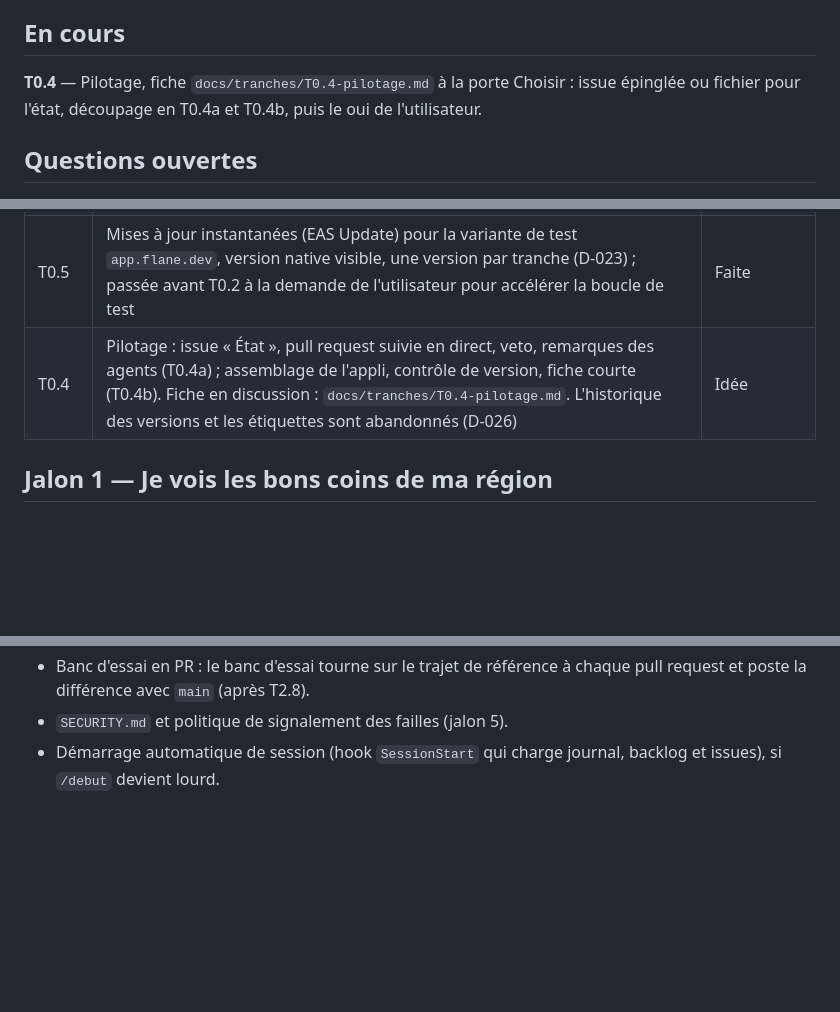
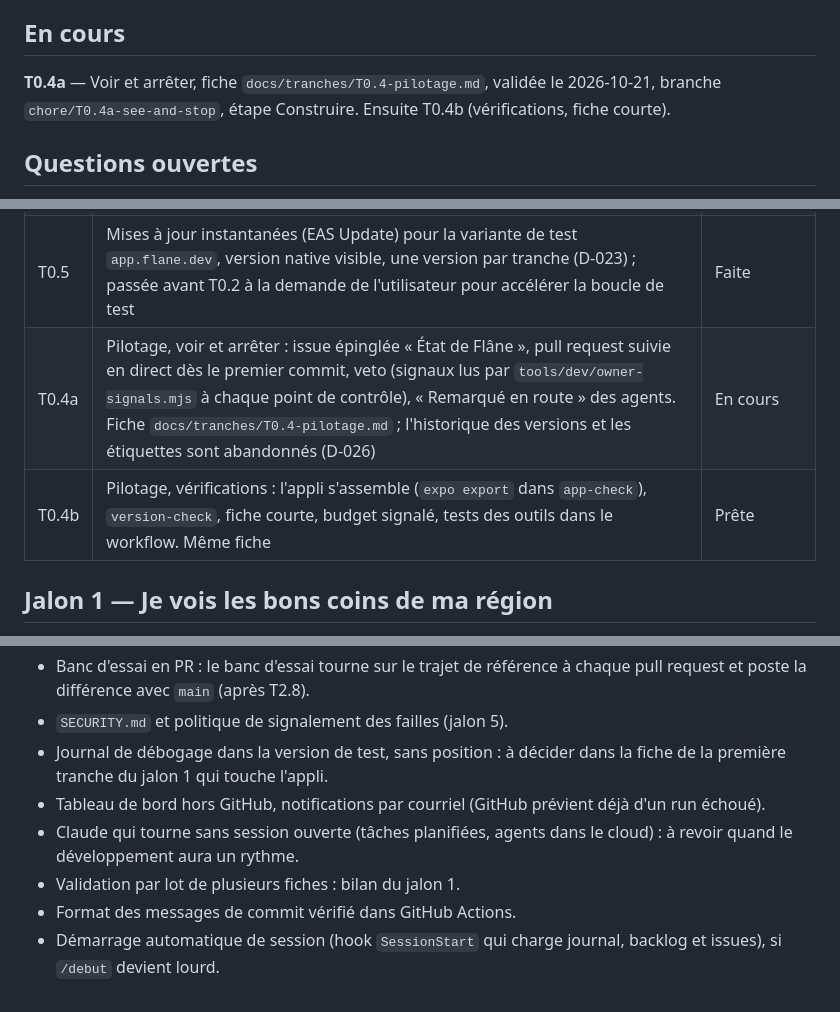
Before and after one commit to Torof/flane, a Markdown page: docs/BACKLOG.md, 3 parts joined by grey strips. GitHub-like rendering; blank space fills up the shorter version.

Commit message:
docs(T0.4a): validate the sheet, split T0.4 into T0.4a and T0.4b
Co-Authored-By: Claude Opus 5.5 <noreply@anthropic.com>

```diff
--- a/docs/BACKLOG.md
+++ b/docs/BACKLOG.md
@@ -4,7 +4,7 @@ Statuts : **Idée** → **Prête** (fiche validée) → **En cours** → **À te
 
 ## En cours
 
-**T0.4** — Pilotage, fiche `docs/tranches/T0.4-pilotage.md` à la porte Choisir : issue épinglée ou fichier pour l'état, découpage en T0.4a et T0.4b, puis le oui de l'utilisateur.
+**T0.4a** — Voir et arrêter, fiche `docs/tranches/T0.4-pilotage.md`, validée le 2026-10-21, branche `chore/T0.4a-see-and-stop`, étape Construire. Ensuite T0.4b (vérifications, fiche courte).
 
 ## Questions ouvertes
 
@@ -27,7 +27,8 @@ Statuts : **Idée** → **Prête** (fiche validée) → **En cours** → **À te
 | T0.2 | Vérifications automatiques (GitHub Actions) : types, lint, tests, audit des dépendances, recherche de secrets, licences ; exigées par la règle sur `main` ; Dependabot ; résumé court des échecs pour Claude | Faite |
 | T0.3 | Squelette de l'appli Expo : TypeScript strict, ESLint et Prettier, fichiers de traduction, notice SPDX en tête des fichiers, `.npmrc` (`ignore-scripts`, `save-exact`), `.nvmrc`, trois onglets vides, variantes `app.flane.dev` / `app.flane`, APK `preview` et client de développement par EAS Build | Faite |
 | T0.5 | Mises à jour instantanées (EAS Update) pour la variante de test `app.flane.dev`, version native visible, une version par tranche (D-023) ; passée avant T0.2 à la demande de l'utilisateur pour accélérer la boucle de test | Faite |
-| T0.4 | Pilotage : issue « État », pull request suivie en direct, veto, remarques des agents (T0.4a) ; assemblage de l'appli, contrôle de version, fiche courte (T0.4b). Fiche en discussion : `docs/tranches/T0.4-pilotage.md`. L'historique des versions et les étiquettes sont abandonnés (D-026) | Idée |
+| T0.4a | Pilotage, voir et arrêter : issue épinglée « État de Flâne », pull request suivie en direct dès le premier commit, veto (signaux lus par `tools/dev/owner-signals.mjs` à chaque point de contrôle), « Remarqué en route » des agents. Fiche `docs/tranches/T0.4-pilotage.md` ; l'historique des versions et les étiquettes sont abandonnés (D-026) | En cours |
+| T0.4b | Pilotage, vérifications : l'appli s'assemble (`expo export` dans `app-check`), `version-check`, fiche courte, budget signalé, tests des outils dans le workflow. Même fiche | Prête |
 
 ## Jalon 1 — Je vois les bons coins de ma région
 
@@ -133,4 +136,9 @@ Idées notées, traitées en fin de jalon. Ne pas s'y attaquer avant.
 - Déplacer les tests des outils du dépôt (`app/src/tools/`) hors de l'appli quand `data-pipeline/` aura les siens.
 - Banc d'essai en PR : le banc d'essai tourne sur le trajet de référence à chaque pull request et poste la différence avec `main` (après T2.8).
 - `SECURITY.md` et politique de signalement des failles (jalon 5).
+- Journal de débogage dans la version de test, sans position : à décider dans la fiche de la première tranche du jalon 1 qui touche l'appli.
+- Tableau de bord hors GitHub, notifications par courriel (GitHub prévient déjà d'un run échoué).
+- Claude qui tourne sans session ouverte (tâches planifiées, agents dans le cloud) : à revoir quand le développement aura un rythme.
+- Validation par lot de plusieurs fiches : bilan du jalon 1.
+- Format des messages de commit vérifié dans GitHub Actions.
 - Démarrage automatique de session (hook `SessionStart` qui charge journal, backlog et issues), si `/debut` devient lourd.
```
Also changed, not shown: other parts of docs/BACKLOG.md (+2 -0 lines), docs/tranches/T0.4-pilotage.md (+5 -5 lines).
